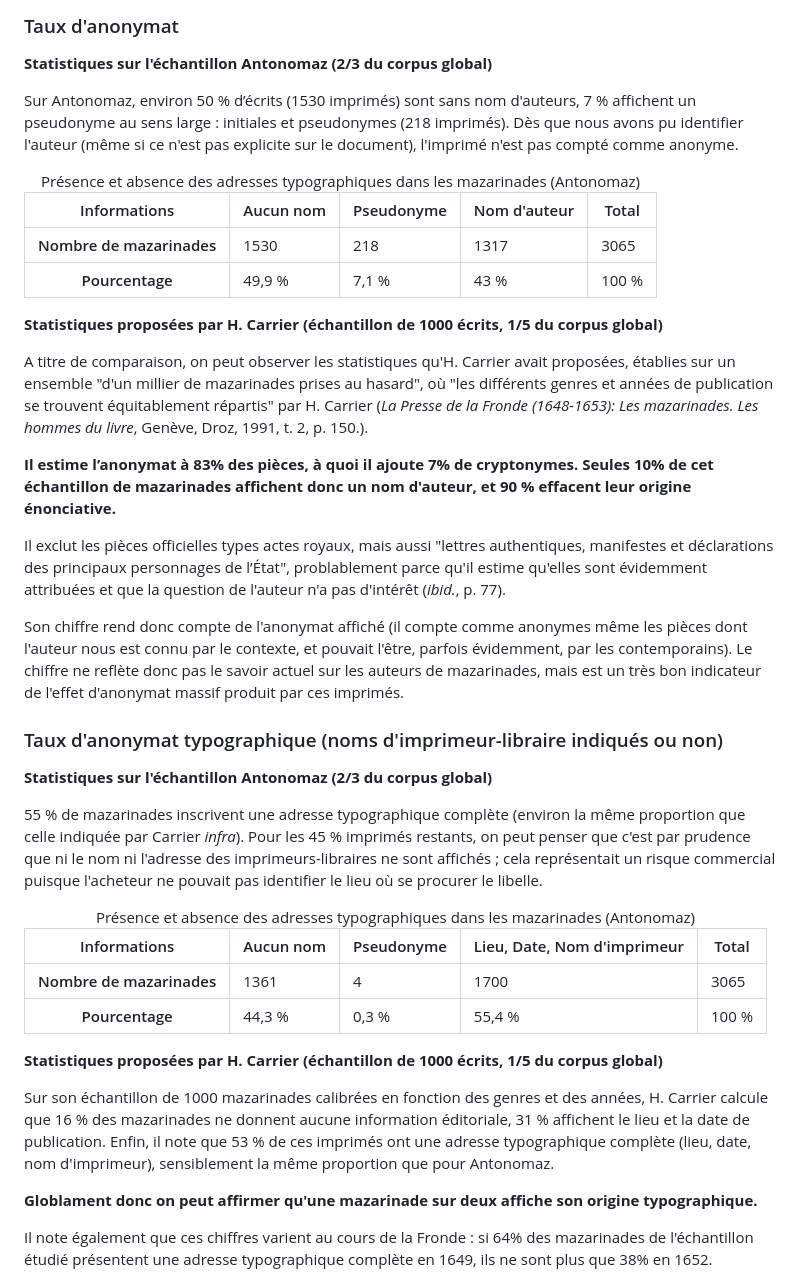
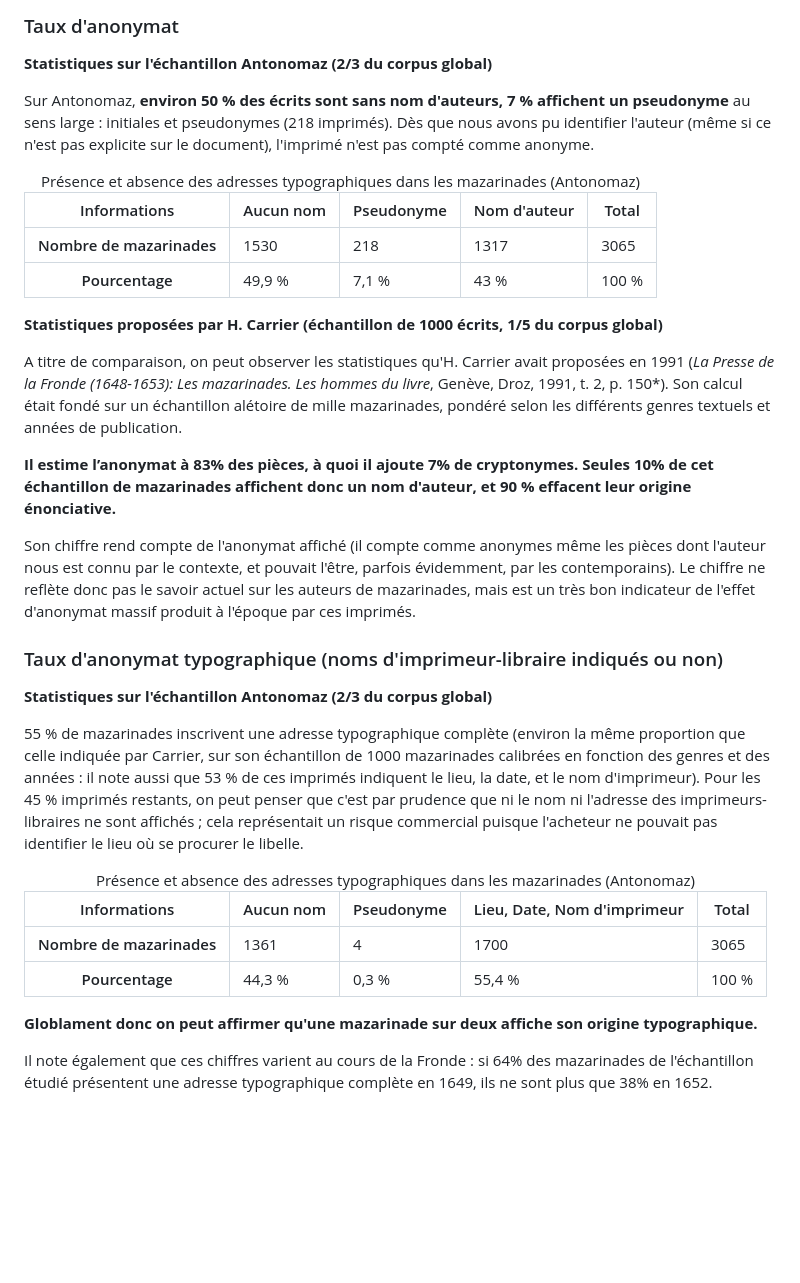
Before and after one commit to Antonomaz/Application, a Markdown page: Markdown/statistiques.md, the part around the change. GitHub-like rendering; blank space fills up the shorter version.

```diff
--- a/Markdown/statistiques.md
+++ b/Markdown/statistiques.md
@@ -140,7 +140,7 @@ Les statistiques ici proposées ne concernent pas la totalité du corpus, comme
 
 **Statistiques sur l'échantillon Antonomaz (2/3 du corpus global)**
 
-Sur Antonomaz, environ 50 % d’écrits (1530 imprimés) sont sans nom d'auteurs, 7 % affichent un pseudonyme au sens large : initiales et pseudonymes (218 imprimés).
+Sur Antonomaz, **environ 50 % des écrits sont sans nom d'auteurs, 7 % affichent un pseudonyme** au sens large : initiales et pseudonymes (218 imprimés).
 Dès que nous avons pu identifier l'auteur (même si ce n'est pas explicite sur le document), l'imprimé n'est pas compté comme anonyme.
 
 <table class="table table-striped">
@@ -175,21 +175,18 @@ Dès que nous avons pu identifier l'auteur (même si ce n'est pas explicite sur
 
 **Statistiques proposées par H. Carrier (échantillon de 1000 écrits, 1/5 du corpus global)**
 
-A titre de comparaison, on peut observer les statistiques qu'H. Carrier avait proposées, établies sur un ensemble "d'un millier de mazarinades prises au hasard", où "les différents genres et années de publication se trouvent équitablement répartis" par H. Carrier (*La Presse de la Fronde (1648-1653): Les mazarinades. Les hommes du livre*, Genève, Droz, 1991, t. 2, p. 150.).
+A titre de comparaison, on peut observer les statistiques qu'H. Carrier avait proposées en 1991 (*La Presse de la Fronde (1648-1653): Les mazarinades. Les hommes du livre*, Genève, Droz, 1991, t. 2, p. 150*). Son calcul était fondé sur un échantillon alétoire de mille mazarinades, pondéré selon les différents genres textuels et années de publication.
 
 **Il estime l’anonymat à 83% des pièces, à quoi il ajoute 7% de cryptonymes.
 Seules 10% de cet échantillon de mazarinades affichent donc un nom d'auteur, et 90 % effacent leur origine énonciative.**
 
-Il exclut les pièces officielles types actes royaux, mais aussi "lettres authentiques, manifestes et déclarations des principaux personnages de l’État", problablement parce qu'il estime qu'elles sont évidemment attribuées et que la question de l'auteur n'a pas d'intérêt (_ibid._, p. 77).
-
-Son chiffre rend donc compte de l'anonymat affiché (il compte comme anonymes même les pièces dont l'auteur nous est connu par le contexte, et pouvait l'être, parfois évidemment, par les contemporains). Le chiffre ne reflète donc pas le savoir actuel sur les auteurs de mazarinades, mais est un très bon indicateur de l'effet d'anonymat massif produit par ces imprimés.
-
+Son chiffre rend compte de l'anonymat affiché (il compte comme anonymes même les pièces dont l'auteur nous est connu par le contexte, et pouvait l'être, parfois évidemment, par les contemporains). Le chiffre ne reflète donc pas le savoir actuel sur les auteurs de mazarinades, mais est un très bon indicateur de l'effet d'anonymat massif produit à l'époque par ces imprimés.
 
 ### Taux d'anonymat typographique (noms d'imprimeur-libraire indiqués ou non)
 
 **Statistiques sur l'échantillon Antonomaz (2/3 du corpus global)**
 
-55 % de mazarinades inscrivent une adresse typographique complète (environ la même proportion que celle indiquée par Carrier _infra_). Pour les 45 % imprimés restants, on peut penser que c'est par prudence que ni le nom ni l'adresse des imprimeurs-libraires ne sont affichés ; cela représentait un risque commercial puisque l'acheteur ne pouvait pas identifier le lieu où se procurer le libelle.
+55 % de mazarinades inscrivent une adresse typographique complète (environ la même proportion que celle indiquée par Carrier, sur son échantillon de 1000 mazarinades calibrées en fonction des genres et des années : il note aussi que  53 % de ces imprimés indiquent le lieu, la date, et le nom d'imprimeur). Pour les 45 % imprimés restants, on peut penser que c'est par prudence que ni le nom ni l'adresse des imprimeurs-libraires ne sont affichés ; cela représentait un risque commercial puisque l'acheteur ne pouvait pas identifier le lieu où se procurer le libelle.
 
 <table class="table table-striped">
 <thead>
@@ -220,11 +217,6 @@ Son chiffre rend donc compte de l'anonymat affiché (il compte comme anonymes m
 <caption>Présence et absence des adresses typographiques dans les mazarinades (Antonomaz)</caption>
 </table>
 
-
-**Statistiques proposées par H. Carrier (échantillon de 1000 écrits, 1/5 du corpus global)**
-
-Sur son échantillon de 1000 mazarinades calibrées en fonction des genres et des années, H. Carrier calcule que 16 % des mazarinades ne donnent aucune information éditoriale, 31 % affichent le lieu et la date de publication. Enfin, il note que  53 % de ces imprimés ont une adresse typographique complète (lieu, date, nom d'imprimeur), sensiblement la même proportion que pour Antonomaz.
-
 **Globlament donc on peut affirmer qu'une mazarinade sur deux affiche son origine typographique.**
 
 Il note également que ces chiffres varient au cours de la Fronde : si 64% des mazarinades de l'échantillon étudié présentent une adresse typographique complète en 1649, ils ne sont plus que 38% en 1652.
```
